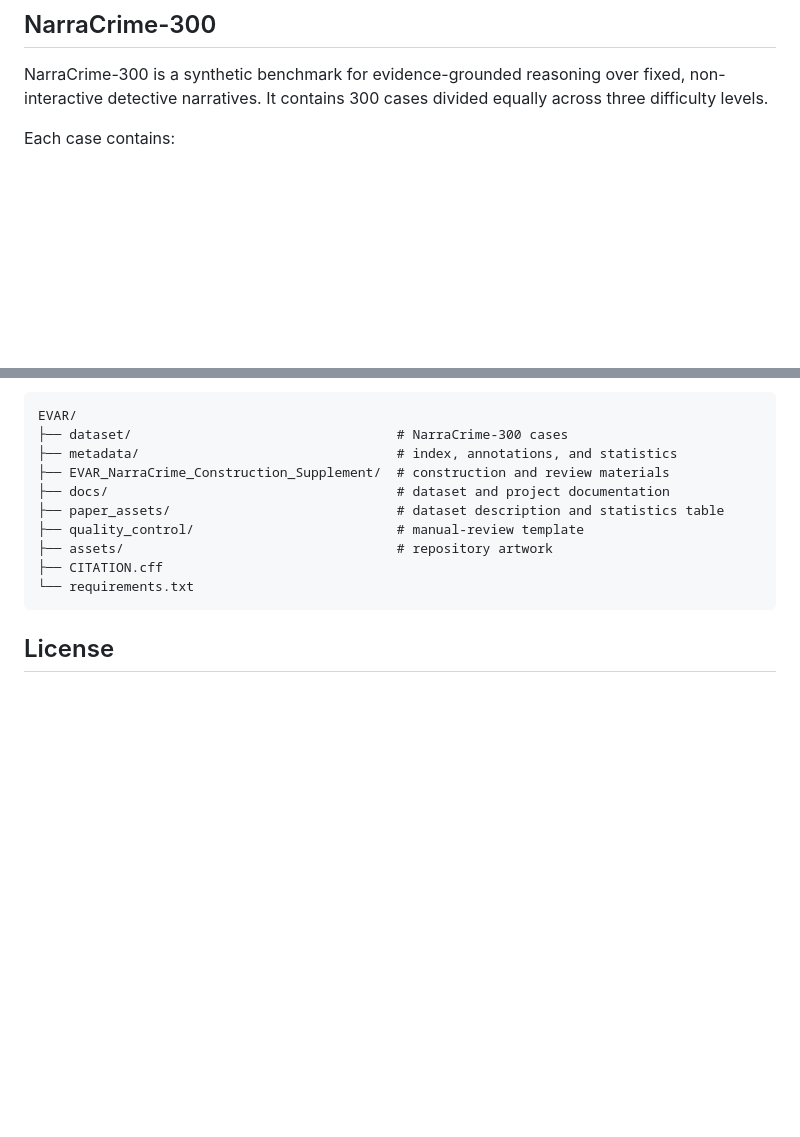
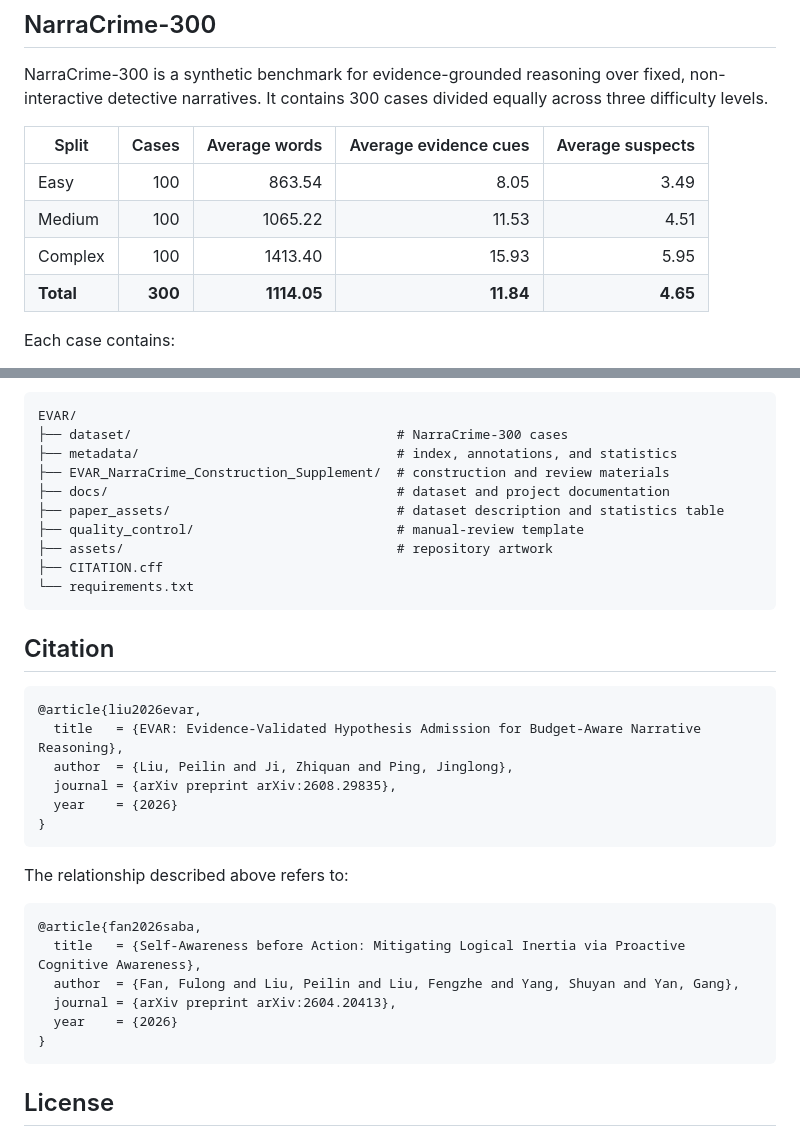
Before and after one commit to Cosinecos/EVAR, a Markdown page: README.md, 2 parts joined by grey strips. Drawn GitHub-style; blank space fills up the shorter version.

````diff
--- a/README.md
+++ b/README.md
@@ -105,6 +105,13 @@ This boundary is the central design principle of EVAR: generation proposes possi
 
 NarraCrime-300 is a synthetic benchmark for evidence-grounded reasoning over fixed, non-interactive detective narratives. It contains 300 cases divided equally across three difficulty levels.
 
+| Split | Cases | Average words | Average evidence cues | Average suspects |
+|---|---:|---:|---:|---:|
+| Easy | 100 | 863.54 | 8.05 | 3.49 |
+| Medium | 100 | 1065.22 | 11.53 | 4.51 |
+| Complex | 100 | 1413.40 | 15.93 | 5.95 |
+| **Total** | **300** | **1114.05** | **11.84** | **4.65** |
+
 Each case contains:
 
 - `Mystery_text.txt`: the narrative presented to the model;
@@ -179,6 +186,28 @@ EVAR/
 └── requirements.txt
 ```
 
+## Citation
+
+```bibtex
+@article{liu2026evar,
+  title   = {EVAR: Evidence-Validated Hypothesis Admission for Budget-Aware Narrative Reasoning},
+  author  = {Liu, Peilin and Ji, Zhiquan and Ping, Jinglong},
+  journal = {arXiv preprint arXiv:2608.29835},
+  year    = {2026}
+}
+```
+
+The relationship described above refers to:
+
+```bibtex
+@article{fan2026saba,
+  title   = {Self-Awareness before Action: Mitigating Logical Inertia via Proactive Cognitive Awareness},
+  author  = {Fan, Fulong and Liu, Peilin and Liu, Fengzhe and Yang, Shuyan and Yan, Gang},
+  journal = {arXiv preprint arXiv:2604.20413},
+  year    = {2026}
+}
+```
+
 ## License
 
 NarraCrime-300 and its dataset-specific metadata are released under [CC BY 4.0](LICENSE_DATASET_CC_BY_4.0.md). Repository documentation and supporting software materials are covered by the terms stated in [LICENSE](LICENSE).
````
